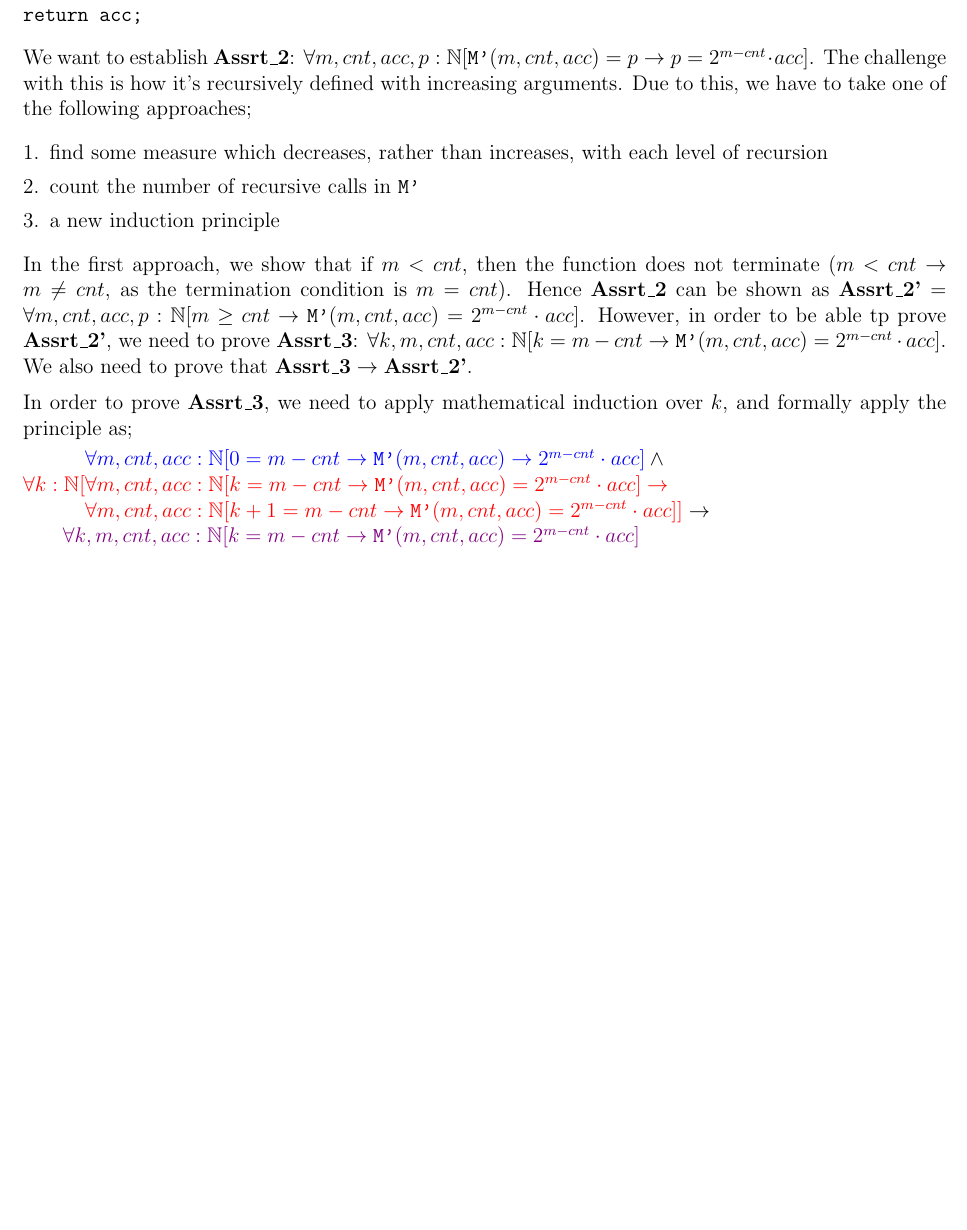
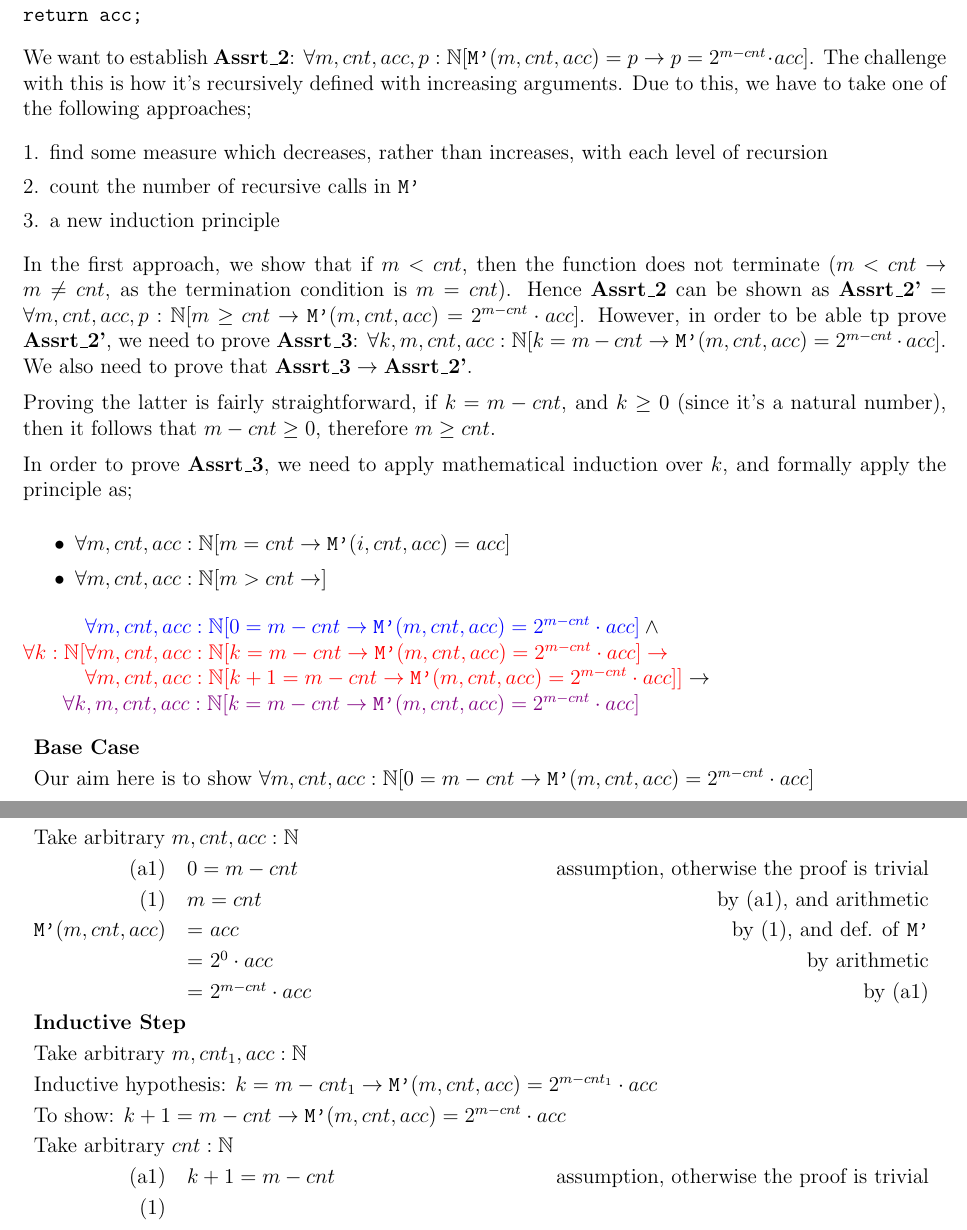
Before and after one commit to lin-e/imperial-revision, a LaTeX document (co141/main.tex): part of page 13 of 13 before the commit and two parts of pages 13 and 14 of 14 after it, the two joined at a grey line, cut so that both start at the same text, the shorter picture padded with empty space. Compiled offline with pdfLaTeX.

Commit message:
Added some more examples

```diff
--- a/co141/main.tex
+++ b/co141/main.tex
@@ -586,11 +586,39 @@ return acc;\end{verbatim}
             In the first approach, we show that if $m < cnt$, then the function does not terminate ($m < cnt \rightarrow m \neq cnt$, as the termination condition is $m = cnt$). Hence \textbf{Assrt\_2} can be shown as \textbf{Assrt\_2'} = $\forall m, cnt, acc, p : \mathbb{N} [m \geq cnt \rightarrow \texttt{M'}(m, cnt, acc) = 2^{m - cnt} \cdot acc]$. However, in order to be able tp prove \textbf{Assrt\_2'}, we need to prove \textbf{Assrt\_3}: $\forall k, m, cnt, acc : \mathbb{N} [k = m - cnt \rightarrow \texttt{M'}(m, cnt, acc) = 2^{m - cnt} \cdot acc]$. We also need to prove that $\textbf{Assrt\_3} \rightarrow \textbf{Assrt\_2'}$.
             \medskip
 
+            Proving the latter is fairly straightforward, if $k = m - cnt$, and $k \geq 0$ (since it's a natural number), then it follows that $m - cnt \geq 0$, therefore $m \geq cnt$.
+            \medskip
+
             In order to prove \textbf{Assrt\_3}, we need to apply mathematical induction over $k$, and formally apply the principle as;
             \smallskip
 
-            $\phantom{\forall k : \mathbb{N}[} \textcolor{blue}{\forall m, cnt, acc : \mathbb{N} [0 = m - cnt \rightarrow \texttt{M'}(m, cnt, acc) \rightarrow 2^{m - cnt} \cdot acc]} \land \\ \textcolor{red}{\forall k : \mathbb{N} [\forall m, cnt, acc : \mathbb{N} [k = m - cnt \rightarrow \texttt{M'}(m, cnt, acc) = 2^{m - cnt} \cdot acc] \rightarrow } \\ \phantom{\forall k : \mathbb{N} [} \textcolor{red}{\forall m, cnt, acc : \mathbb{N} [k + 1 = m - cnt \rightarrow \texttt{M'}(m, cnt, acc) = 2^{m - cnt} \cdot acc]]} \rightarrow \\ \phantom{\ : \mathbb{N}[} \textcolor{violet}{\forall k, m, cnt, acc : \mathbb{N} [k = m - cnt \rightarrow \texttt{M'}(m, cnt, acc) = 2^{m - cnt} \cdot acc]}$
+            \begin{itemize}
+                \itemsep0em
+                \item $\forall m, cnt, acc : \mathbb{N} [m = cnt \rightarrow \texttt{M'}(i, cnt, acc) = acc]$
+                \item $\forall m, cnt, acc : \mathbb{N} [m > cnt \rightarrow ]$
+            \end{itemize}
+
+            $\phantom{\forall k : \mathbb{N}[} \textcolor{blue}{\forall m, cnt, acc : \mathbb{N} [0 = m - cnt \rightarrow \texttt{M'}(m, cnt, acc) = 2^{m - cnt} \cdot acc]} \land \\ \textcolor{red}{\forall k : \mathbb{N} [\forall m, cnt, acc : \mathbb{N} [k = m - cnt \rightarrow \texttt{M'}(m, cnt, acc) = 2^{m - cnt} \cdot acc] \rightarrow } \\ \phantom{\forall k : \mathbb{N} [} \textcolor{red}{\forall m, cnt, acc : \mathbb{N} [k + 1 = m - cnt \rightarrow \texttt{M'}(m, cnt, acc) = 2^{m - cnt} \cdot acc]]} \rightarrow \\ \phantom{\ : \mathbb{N}[} \textcolor{violet}{\forall k, m, cnt, acc : \mathbb{N} [k = m - cnt \rightarrow \texttt{M'}(m, cnt, acc) = 2^{m - cnt} \cdot acc]}$
             \begin{reasoning}
-
+                \proofbc
+                \prooftext{Our aim here is to show $\forall m, cnt, acc : \mathbb{N} [0 = m - cnt \rightarrow \texttt{M'}(m, cnt, acc) = 2^{m - cnt} \cdot acc]$}
+                \prooftext{Take arbitrary $m,cnt,acc : \mathbb{N}$}
+                \proofline{\text{a}1}{0 = m - cnt}{assumption, otherwise the proof is trivial}
+                \proofline{1}{m = cnt}{by (a1), and arithmetic}
+                \proofeq{\texttt{M'}(m, cnt, acc)}{acc}{by (1), and def. of \texttt{M'}}
+                \proofeq{}{2^0 \cdot acc}{by arithmetic}
+                \proofeq{}{2^{m - cnt} \cdot acc}{by (a1)}
+                \proofis
+                \prooftext{Take arbitrary $m,cnt_1,acc : \mathbb{N}$}
+                \prooftext{Inductive hypothesis: $k = m - cnt_1 \rightarrow \texttt{M'}(m, cnt, acc) = 2^{m - cnt_1} \cdot acc$}
+                \prooftext{To show: $k + 1 = m - cnt \rightarrow \texttt{M'}(m, cnt, acc) = 2^{m - cnt} \cdot acc$}
+                \prooftext{Take arbitrary $cnt : \mathbb{N}$}
+                \proofline{\text{a}1}{k + 1 = m - cnt}{assumption, otherwise the proof is trivial}
+                \proofline{1}{}{}
+                % \proofline{1}{k \geq 0}{by $k : \mathbb{N}$}
+                % \proofline{2}{k + 1\geq 1}{by arithmetic}
+                % \proofline{3}{m - cnt \geq 1}{by (2), and arithmetic}
+                % \proofline{4}{m \geq cnt + 1}{by arithmetic}
+                % \proofline{5}{m > cnt}{by definition of $\geq$, arithmetic, and $m, cnt: \mathbb{N}$}
             \end{reasoning}
 \end{document}
```
Also changed, not shown: _output/co141.pdf, co141/main.pdf.
